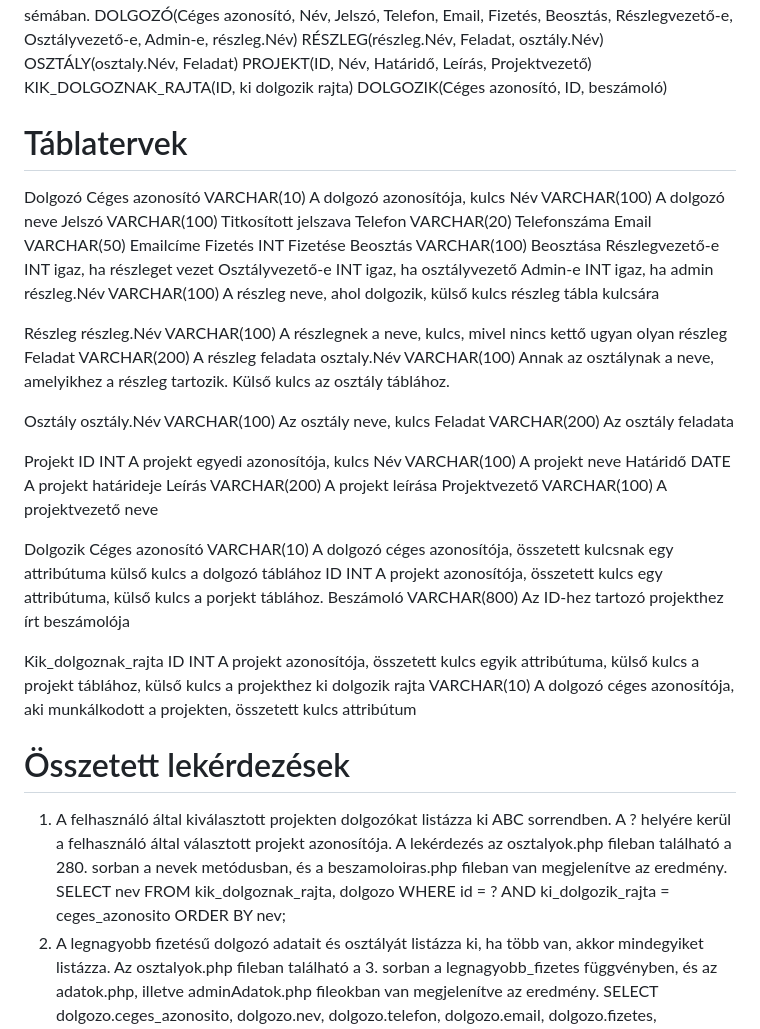
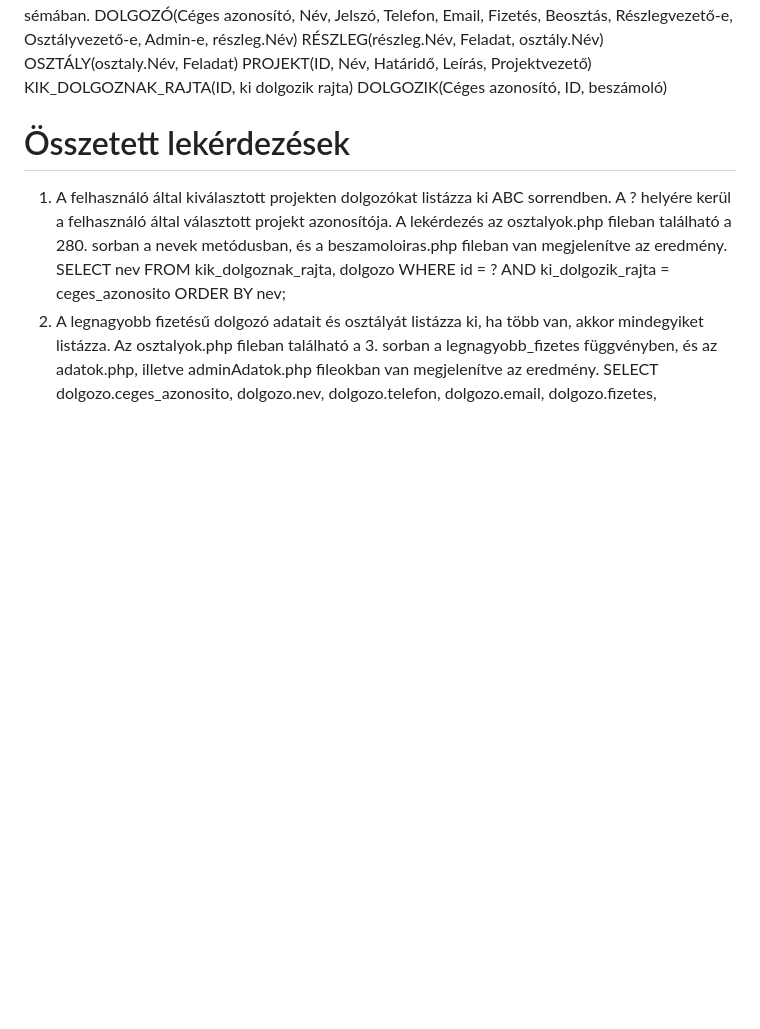
Before and after one commit to Nordic-3/Projektek, a Markdown page: README.md, the part around the change. Rendered like a GitHub page; blank space fills up the shorter version.

Commit message:
README szerkesztées

```diff
--- a/README.md
+++ b/README.md
@@ -35,45 +35,6 @@ PROJEKT(ID, Név, Határidő, Leírás, Projektvezető)
 KIK_DOLGOZNAK_RAJTA(ID, ki dolgozik rajta)
 DOLGOZIK(Céges azonosító, ID, beszámoló)
 
-# Táblatervek
-
-Dolgozó
-Céges azonosító	VARCHAR(10)	A dolgozó azonosítója, kulcs
-Név	VARCHAR(100)	A dolgozó neve
-Jelszó	VARCHAR(100)	Titkosított jelszava
-Telefon	VARCHAR(20)	Telefonszáma
-Email	VARCHAR(50)	Emailcíme
-Fizetés	INT	Fizetése
-Beosztás	VARCHAR(100)	Beosztása
-Részlegvezető-e	INT	igaz, ha részleget vezet
-Osztályvezető-e	INT	igaz, ha osztályvezető
-Admin-e	INT	igaz, ha admin
-részleg.Név	VARCHAR(100)	A részleg neve, ahol dolgozik, külső kulcs részleg tábla kulcsára
-
-Részleg
-részleg.Név	VARCHAR(100)	A részlegnek a neve, kulcs, mivel nincs kettő ugyan olyan részleg
-Feladat	VARCHAR(200)	A részleg feladata
-osztaly.Név	VARCHAR(100)	Annak az osztálynak a neve, amelyikhez a részleg tartozik. Külső kulcs az osztály táblához.
-
-Osztály
-osztály.Név	VARCHAR(100)	Az osztály neve, kulcs
-Feladat	VARCHAR(200)	Az osztály feladata
-
-Projekt
-ID	INT	A projekt egyedi azonosítója, kulcs
-Név	VARCHAR(100)	A projekt neve
-Határidő	DATE	A projekt határideje
-Leírás	VARCHAR(200)	A projekt leírása
-Projektvezető	VARCHAR(100)	A projektvezető neve
-
-Dolgozik
-Céges azonosító	VARCHAR(10)	A dolgozó céges azonosítója, összetett kulcsnak egy attribútuma külső kulcs a dolgozó táblához
-ID	INT	A projekt azonosítója, összetett kulcs egy attribútuma, külső kulcs a porjekt táblához.
-Beszámoló	VARCHAR(800)	Az ID-hez tartozó projekthez írt beszámolója
-
-Kik_dolgoznak_rajta
-ID	INT	A projekt azonosítója, összetett kulcs egyik attribútuma, külső kulcs a projekt táblához, külső kulcs a projekthez
-ki dolgozik rajta	VARCHAR(10)	A dolgozó céges azonosítója, aki munkálkodott a projekten, összetett kulcs attribútum
 
 # Összetett lekérdezések
 
```
